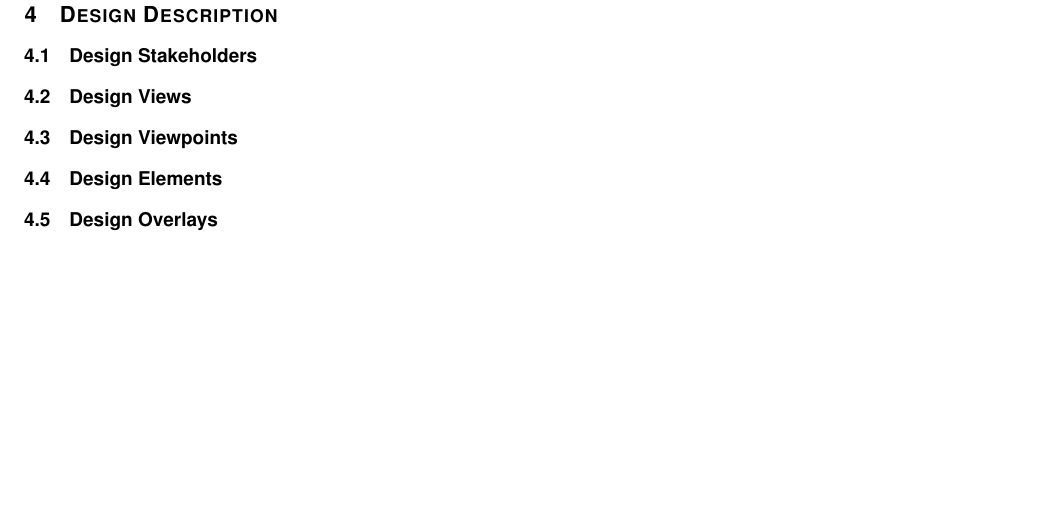
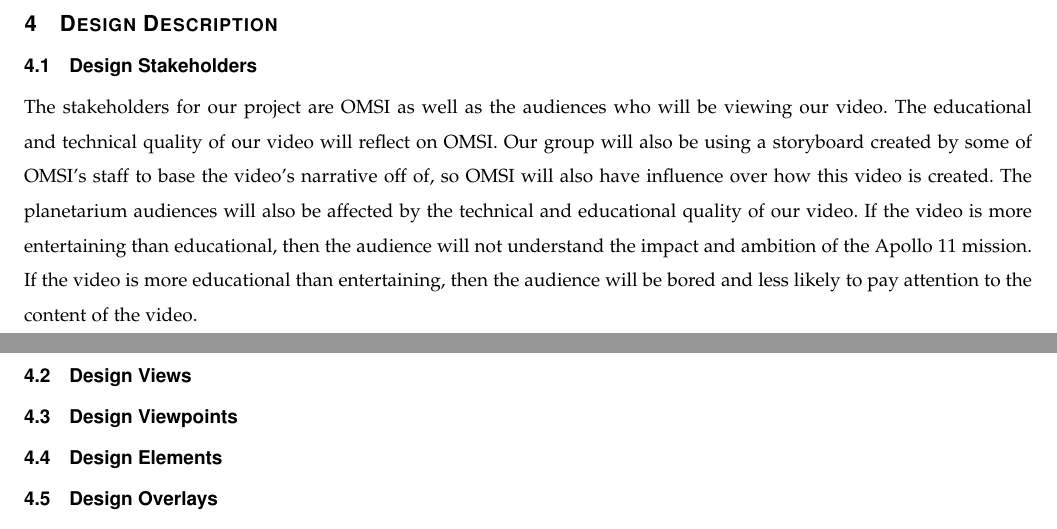
Before and after one commit to sandys5/Project-49, a LaTeX paper (Design Doc/group49_design_document.tex): part of page 4 of 4 before the commit and two parts of pages 3 and 4 of 4 after it, the two joined at a grey line, cut so that both start at the same text, the shorter picture padded with empty space. Compiled offline with pdfLaTeX.

Commit message:
Update group49_design_document.tex

```diff
--- a/Design Doc/group49_design_document.tex
+++ b/Design Doc/group49_design_document.tex
@@ -104,6 +104,7 @@
 \section{Design Description}
 
     \subsection{Design Stakeholders}
+    The stakeholders for our project are OMSI as well as the audiences who will be viewing our video. The educational and technical quality of our video will reflect on OMSI. Our group will also be using a storyboard created by some of OMSI's staff to base the video's narrative off of, so OMSI will also have influence over how this video is created. The planetarium audiences will also be affected by the technical and educational quality of our video. If the video is more entertaining than educational, then the audience will not understand the impact and ambition of the Apollo 11 mission. If the video is more educational than entertaining, then the audience will be bored and less likely to pay attention to the content of the video.
     \subsection{Design Views}
     \subsection{Design Viewpoints}
     \subsection{Design Elements}
```
